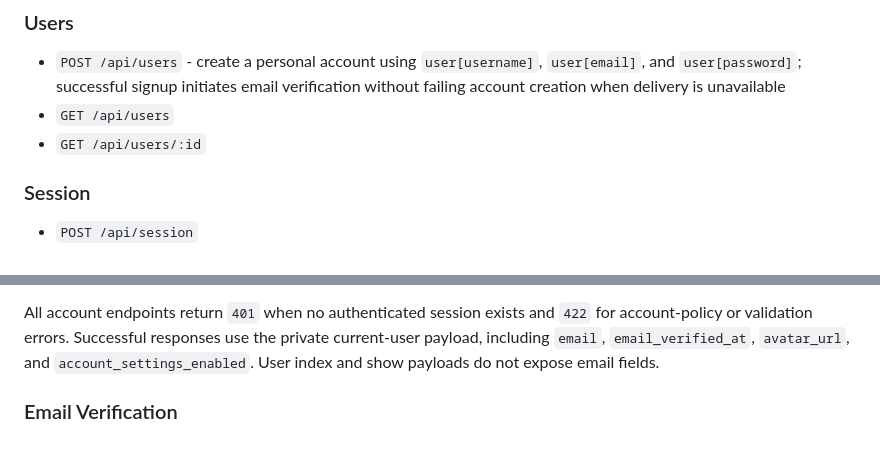
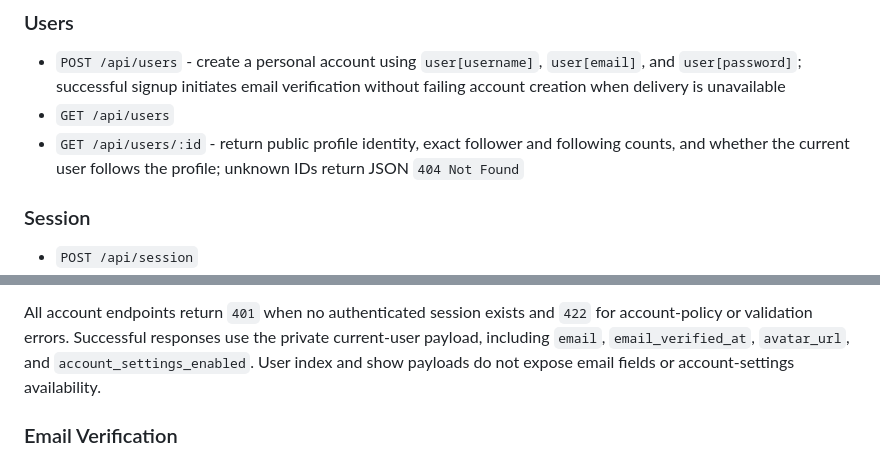
Before and after one commit to ade713/picture_me_scrolling, a Markdown page: docs/api-endpoints.md, 2 parts joined by grey strips. GitHub-like rendering.

```diff
--- a/docs/api-endpoints.md
+++ b/docs/api-endpoints.md
@@ -8,7 +8,9 @@
   `user[email]`, and `user[password]`; successful signup initiates email
   verification without failing account creation when delivery is unavailable
 - `GET /api/users`
-- `GET /api/users/:id`
+- `GET /api/users/:id` - return public profile identity, exact follower and
+  following counts, and whether the current user follows the profile; unknown
+  IDs return JSON `404 Not Found`
 
 ### Session
 - `POST /api/session`
@@ -29,7 +31,7 @@ All account endpoints return `401` when no authenticated session exists and
 `422` for account-policy or validation errors. Successful responses use the
 private current-user payload, including `email`, `email_verified_at`,
 `avatar_url`, and `account_settings_enabled`. User index and show payloads do
-not expose email fields.
+not expose email fields or account-settings availability.
 
 ### Email Verification
 
```
Also changed, not shown: docs/user-profile-plan.md (+3 -0 lines).
